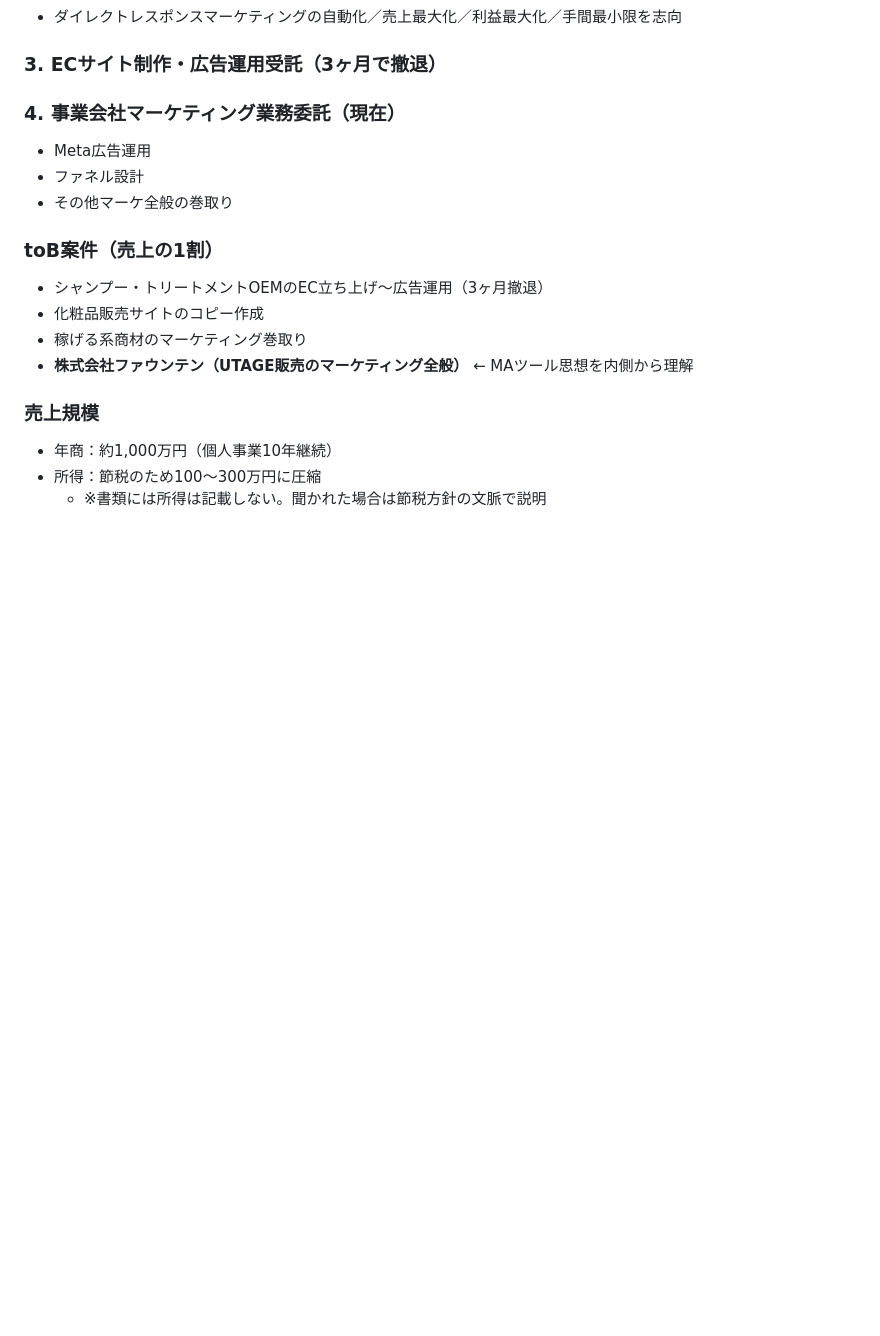
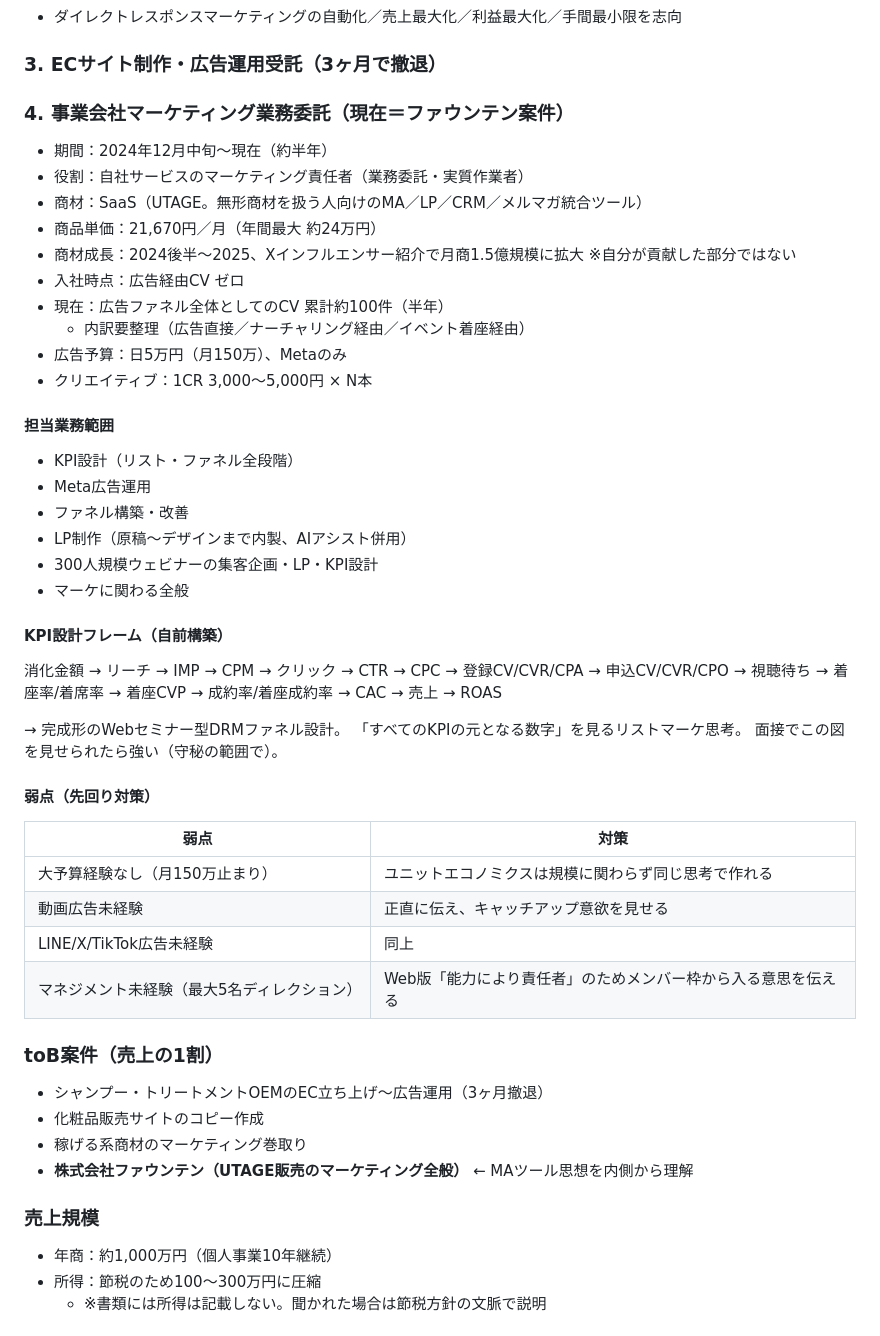
Before and after one commit to lazy3128-design/my-website, a Markdown page: shukatsu/事業内容と強み分析.md, the part around the change. Rendered like a GitHub page; blank space fills up the shorter version.

Commit message:
ファウンテン案件詳細・Web版求人差分・競合4社リサーチを追加
https://claude.ai/code/session_01Dq5CZ86VrGyzrGa7KyG3re

```diff
--- a/shukatsu/事業内容と強み分析.md
+++ b/shukatsu/事業内容と強み分析.md
@@ -31,10 +31,45 @@ DRMを軸に複数案件を回しながら、別領域も並行で試したと
 
 ### 3. ECサイト制作・広告運用受託（3ヶ月で撤退）
 
-### 4. 事業会社マーケティング業務委託（現在）
+### 4. 事業会社マーケティング業務委託（現在＝ファウンテン案件）
+
+- 期間：2024年12月中旬〜現在（約半年）
+- 役割：自社サービスのマーケティング責任者（業務委託・実質作業者）
+- 商材：SaaS（UTAGE。無形商材を扱う人向けのMA／LP／CRM／メルマガ統合ツール）
+- 商品単価：21,670円／月（年間最大 約24万円）
+- 商材成長：2024後半〜2025、Xインフルエンサー紹介で月商1.5億規模に拡大
+  ※自分が貢献した部分ではない
+- 入社時点：広告経由CV ゼロ
+- 現在：広告ファネル全体としてのCV 累計約100件（半年）
+  - 内訳要整理（広告直接／ナーチャリング経由／イベント着座経由）
+- 広告予算：日5万円（月150万）、Metaのみ
+- クリエイティブ：1CR 3,000〜5,000円 × N本
+
+#### 担当業務範囲
+- KPI設計（リスト・ファネル全段階）
 - Meta広告運用
-- ファネル設計
-- その他マーケ全般の巻取り
+- ファネル構築・改善
+- LP制作（原稿〜デザインまで内製、AIアシスト併用）
+- 300人規模ウェビナーの集客企画・LP・KPI設計
+- マーケに関わる全般
+
+#### KPI設計フレーム（自前構築）
+消化金額 → リーチ → IMP → CPM → クリック → CTR → CPC
+→ 登録CV/CVR/CPA → 申込CV/CVR/CPO
+→ 視聴待ち → 着座率/着席率 → 着座CVP
+→ 成約率/着座成約率 → CAC → 売上 → ROAS
+
+→ 完成形のWebセミナー型DRMファネル設計。
+   「すべてのKPIの元となる数字」を見るリストマーケ思考。
+   面接でこの図を見せられたら強い（守秘の範囲で）。
+
+#### 弱点（先回り対策）
+| 弱点 | 対策 |
+|---|---|
+| 大予算経験なし（月150万止まり） | ユニットエコノミクスは規模に関わらず同じ思考で作れる |
+| 動画広告未経験 | 正直に伝え、キャッチアップ意欲を見せる |
+| LINE/X/TikTok広告未経験 | 同上 |
+| マネジメント未経験（最大5名ディレクション） | Web版「能力により責任者」のためメンバー枠から入る意思を伝える |
 
 ### toB案件（売上の1割）
 - シャンプー・トリートメントOEMのEC立ち上げ〜広告運用（3ヶ月撤退）
```
Also changed, not shown: shukatsu/応募フォーム項目.md (+19 -0 lines), shukatsu/競合リサーチ.md (added, +96 -0 lines).
